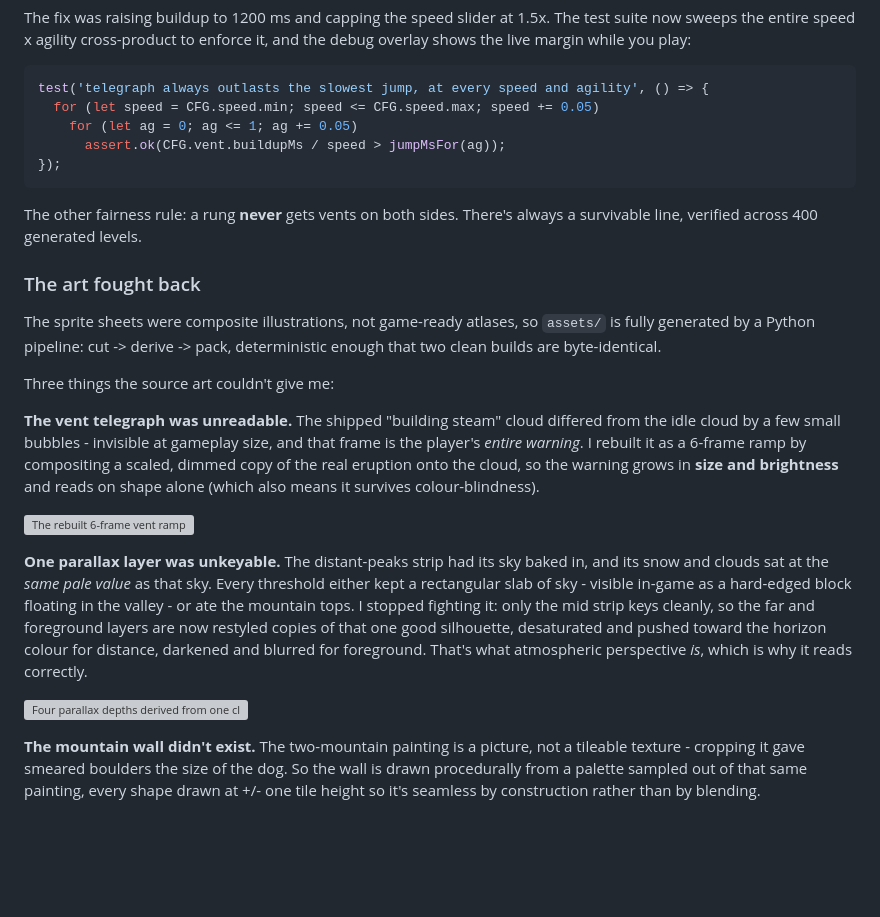
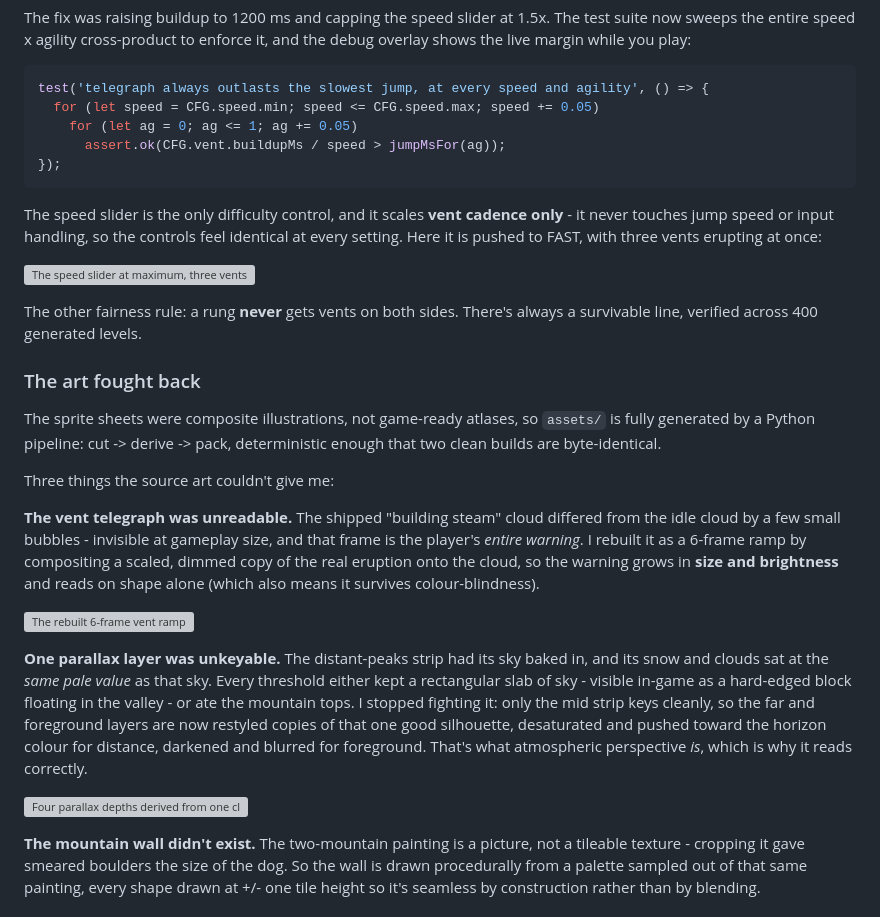
Before and after one commit to Piwe/hit-dog-game, a Markdown page: SUBMISSION.md, the part around one of its changes. GitHub-like rendering; blank space fills up the shorter version; grey boxes are pictures that could not be loaded.

````diff
--- a/SUBMISSION.md
+++ b/SUBMISSION.md
@@ -81,6 +83,13 @@ test('telegraph always outlasts the slowest jump, at every speed and agility', (
 });
 ```
 
+The speed slider is the only difficulty control, and it scales **vent cadence
+only** - it never touches jump speed or input handling, so the controls feel
+identical at every setting. Here it is pushed to FAST, with three vents
+erupting at once:
+
+![The speed slider at maximum, three vents erupting](https://raw.githubusercontent.com/Piwe/hot-dog-game/master/docs/screenshots/speed-slider.png)
+
 The other fairness rule: a rung **never** gets vents on both sides. There's always a survivable line, verified across 400 generated levels.
 
 ### The art fought back
````
Also changed, not shown: other parts of SUBMISSION.md (+6 -4 lines).
